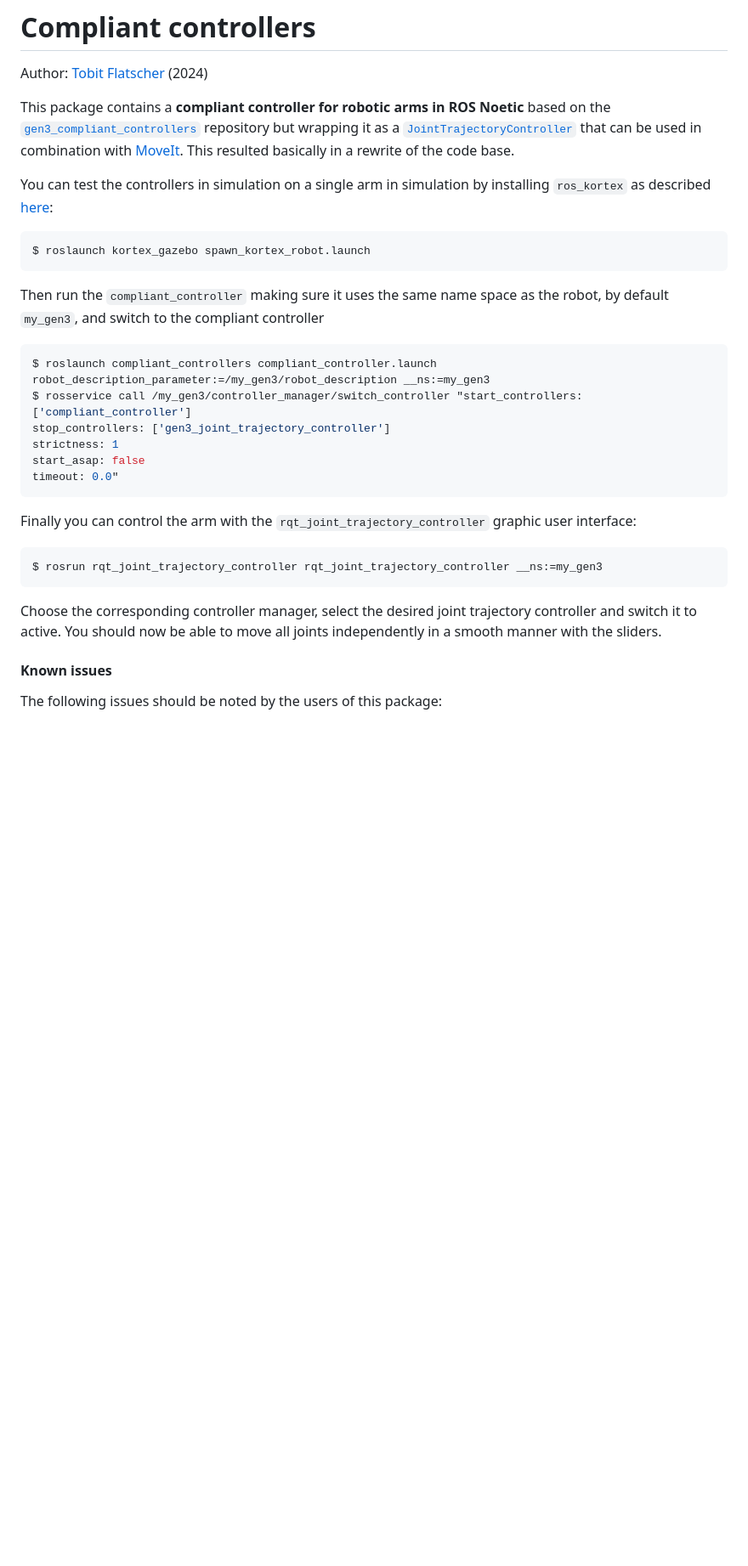
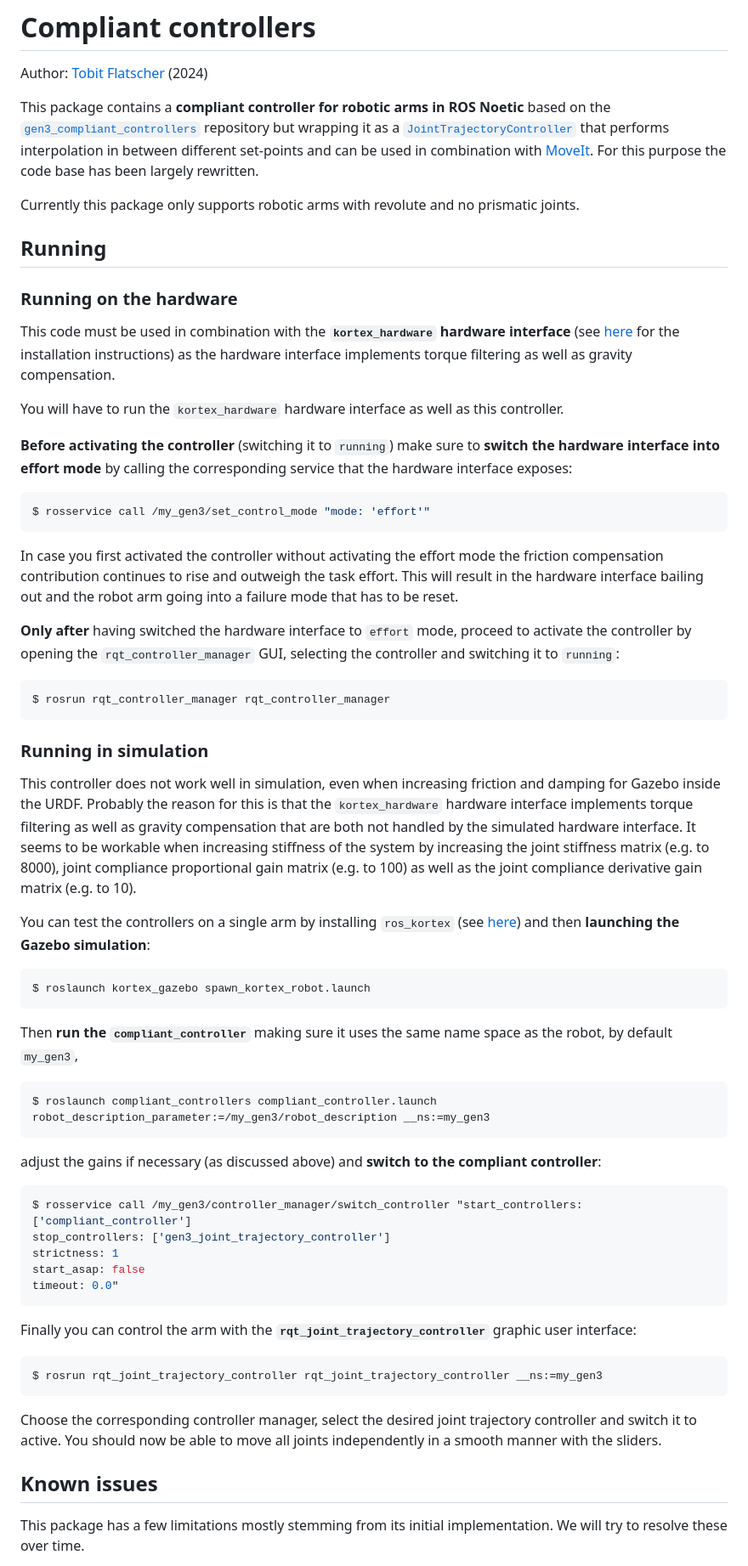
Before and after one commit to applied-ai-lab/compliant_controllers, a Markdown page: ReadMe.md, the part around one of its changes. Shown at 85% size. Rendered like a GitHub page; blank space fills up the shorter version.

Commit message:
docs: Update read-me with hardware usage and known issues

````diff
--- a/ReadMe.md
+++ b/ReadMe.md
@@ -4,18 +4,55 @@ Author: [Tobit Flatscher](https://github.com/2b-t) (2024)
 
 
 
-This package contains a **compliant controller for robotic arms in ROS Noetic** based on the [`gen3_compliant_controllers`](https://github.com/empriselab/gen3_compliant_controllers) repository but wrapping it as a [`JointTrajectoryController`](http://wiki.ros.org/joint_trajectory_controller) that can be used in combination with [MoveIt](https://moveit.ros.org/install/). This resulted basically in a rewrite of the code base.
+This package contains a **compliant controller for robotic arms in ROS Noetic** based on the [`gen3_compliant_controllers`](https://github.com/empriselab/gen3_compliant_controllers) repository but wrapping it as a [`JointTrajectoryController`](http://wiki.ros.org/joint_trajectory_controller) that performs interpolation in between different set-points and can be used in combination with [MoveIt](https://moveit.ros.org/install/). For this purpose the code base has been largely rewritten.
 
-You can test the controllers in simulation on a single arm in simulation by installing `ros_kortex` as described [here](https://github.com/Kinovarobotics/ros_kortex):
+Currently this package only supports robotic arms with revolute and no prismatic joints.
+
+
+
+## Running
+
+### Running on the hardware
+
+This code must be used in combination with the **`kortex_hardware` hardware interface** (see [here](https://github.com/empriselab/kortex_hardware) for the installation instructions) as the hardware interface implements torque filtering as well as gravity compensation.
+
+You will have to run the `kortex_hardware` hardware interface as well as this controller.
+
+**Before activating the controller** (switching it to `running`) make sure to **switch the hardware interface into effort mode** by calling the corresponding service that the hardware interface exposes:
+
+```bash
+$ rosservice call /my_gen3/set_control_mode "mode: 'effort'"
+```
+
+In case you first activated the controller without activating the effort mode the friction compensation contribution continues to rise and outweigh the task effort. This will result in the hardware interface bailing out and the robot arm going into a failure mode that has to be reset.
+
+**Only after** having switched the hardware interface to `effort` mode, proceed to activate the controller by opening the `rqt_controller_manager` GUI, selecting the controller and switching it to `running`:
+
+```bash
+$ rosrun rqt_controller_manager rqt_controller_manager
+```
+
+
+
+### Running in simulation
+
+This controller does not work well in simulation, even when increasing friction and damping for Gazebo inside the URDF. Probably the reason for this is that the `kortex_hardware` hardware interface implements torque filtering as well as gravity compensation that are both not handled by the simulated hardware interface. It seems to be workable when increasing stiffness of the system by increasing the joint stiffness matrix (e.g. to 8000), joint compliance proportional gain matrix (e.g. to 100) as well as the joint compliance derivative gain matrix (e.g. to 10).
+
+You can test the controllers on a single arm by installing `ros_kortex` (see [here](https://github.com/Kinovarobotics/ros_kortex)) and then **launching the Gazebo simulation**:
 
 ```bash
 $ roslaunch kortex_gazebo spawn_kortex_robot.launch
 ```
 
-Then run the `compliant_controller` making sure it uses the same name space as the robot, by default `my_gen3`, and switch to the compliant controller
+Then **run the `compliant_controller`** making sure it uses the same name space as the robot, by default `my_gen3`,
 
 ```bash
 $ roslaunch compliant_controllers compliant_controller.launch robot_description_parameter:=/my_gen3/robot_description __ns:=my_gen3
+```
+
+adjust the gains if necessary (as discussed above) and **switch to the compliant controller**:
+
+```bash
 $ rosservice call /my_gen3/controller_manager/switch_controller "start_controllers: ['compliant_controller']
 stop_controllers: ['gen3_joint_trajectory_controller']
 strictness: 1
@@ -23,7 +60,7 @@ start_asap: false
 timeout: 0.0"
 ```
 
-Finally you can control the arm with the `rqt_joint_trajectory_controller` graphic user interface:
+Finally you can control the arm with the **`rqt_joint_trajectory_controller`** graphic user interface:
 
 ```bash
 $ rosrun rqt_joint_trajectory_controller rqt_joint_trajectory_controller __ns:=my_gen3
@@ -33,7 +70,7 @@ Choose the corresponding controller manager, select the desired joint trajectory
 
 
 
-#### Known issues
+## Known issues
 
-The following issues should be noted by the users of this package:
+This package has a few limitations mostly stemming from its initial implementation. We will try to resolve these over time.
 
````
Also changed, not shown: other parts of ReadMe.md (+7 -9 lines).
